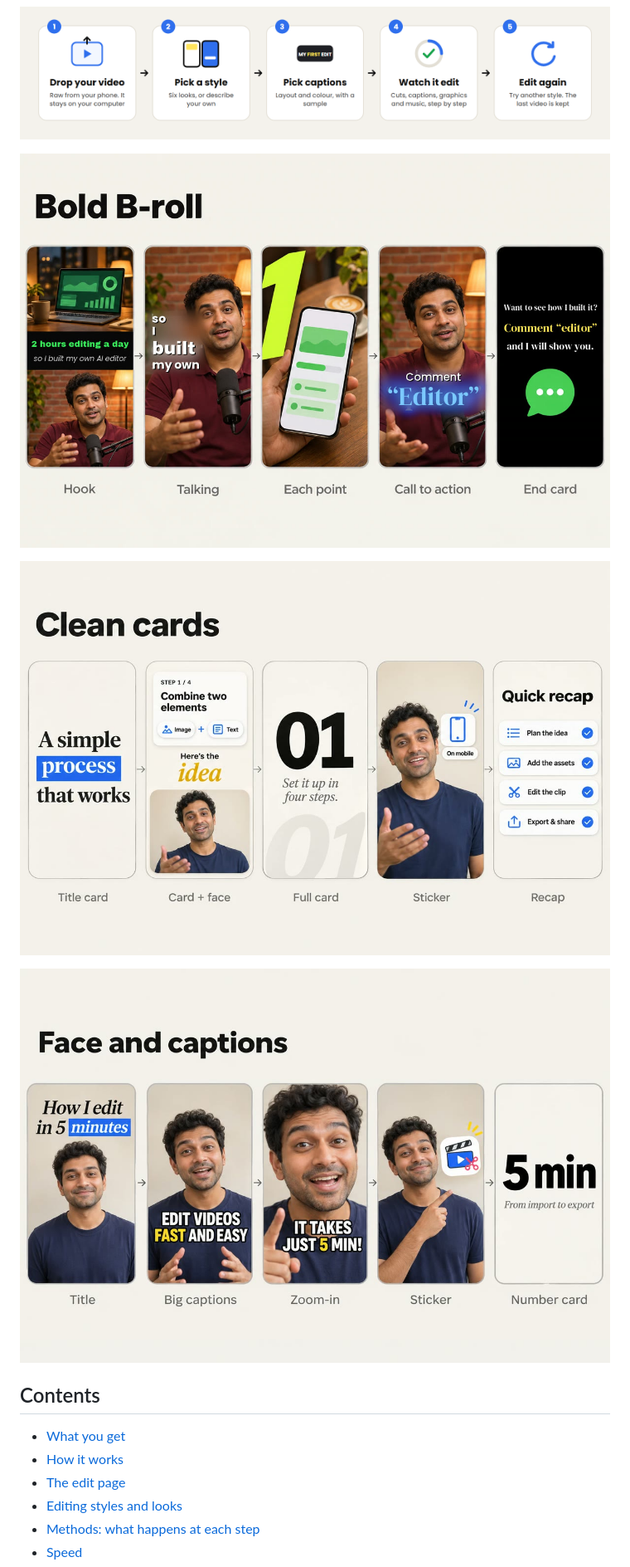
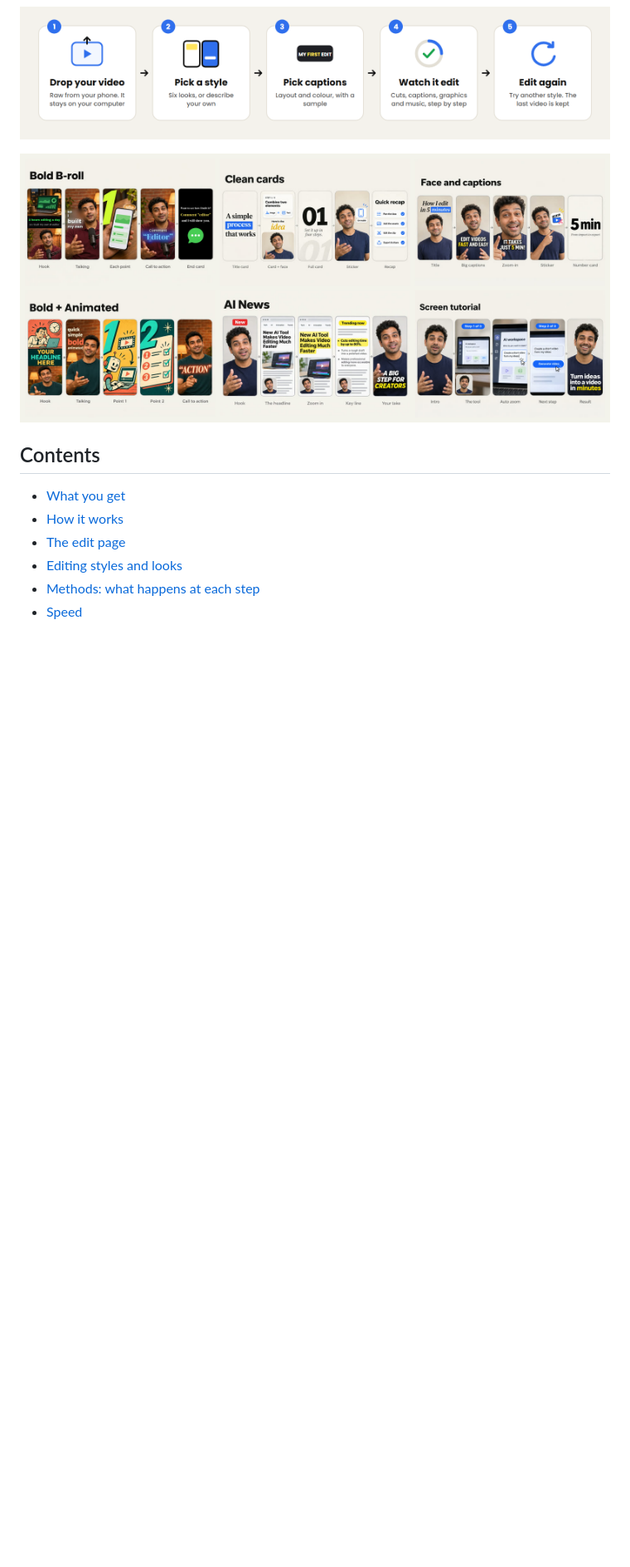
Before and after one commit to rsenthil-85/AI-Reels-editor---Sen-Video, a Markdown page: README.md, the part around one of its changes. Shown at 83% size. Drawn GitHub-style; pictures changed too: docs/img/styles_grid.jpg (added); blank space fills up the shorter version.

```diff
--- a/README.md
+++ b/README.md
@@ -11,11 +17,7 @@ services. Claude Code (your normal Claude plan) is the part that reads your tran
 
 ![Five steps: drop your video, pick a style, pick captions, watch it edit, edit again](docs/img/flow.png)
 
-![Bold B-roll: hook band, talking with stacked words, a big number per point, glowing comment call-to-action, end card](assets/gallery/storyboard_studio.jpg)
-
-![Clean cards: title card, card above a rounded face window, full card, sticker, recap checklist](assets/gallery/storyboard_mixed.jpg)
-
-![Face and captions: title, big captions, zoom-in, sticker, number card](assets/gallery/storyboard_simple.jpg)
+![The six styles, each from start to finish: Bold B-roll, Clean cards, Face and captions, Bold + Animated, AI News, Screen tutorial](docs/img/styles_grid.jpg)
 
 ## Contents
 
```
Also changed, not shown: other parts of README.md (+66 -35 lines), AGENTS.md (+6 -2 lines), 1 other file.
